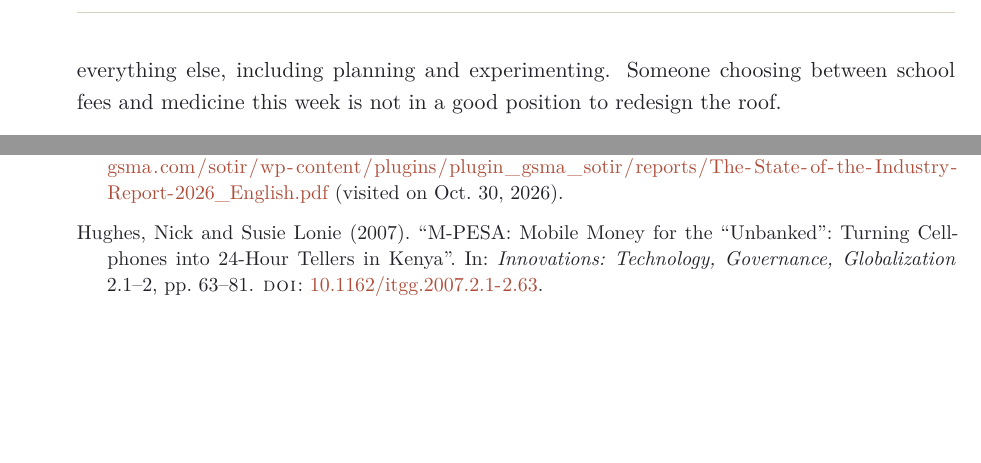
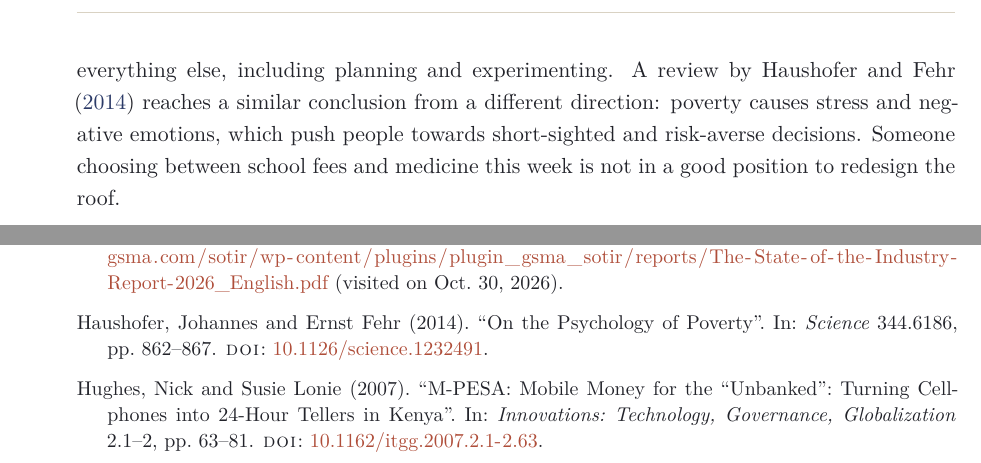
Before and after one commit to oddurs/scarcity, a LaTeX document (paper/main.tex, which reads paper/sections/03d-psychology.tex): two parts of pages 14 and 23 of 25, joined at a grey line, cut so that both start at the same text, the shorter picture padded with empty space. Compiled offline with XeLaTeX.

Commit message:
Cite Haushofer and Fehr in constraints section
Co-Authored-By: Claude Opus 5.5 <noreply@anthropic.com>
Claude-Session: https://claude.ai/code/session_01U6im3jCshEE93Jn1CydN5P

```diff
--- a/paper/sections/03d-psychology.tex
+++ b/paper/sections/03d-psychology.tex
@@ -51,8 +51,11 @@ the cognitive performance of poorer participants, and that the same farmers
 performed better on cognitive tests after harvest, when they had money, than
 before it. \textcite{mullainathan2013} describe the mechanism as tunnelling:
 scarcity captures attention and leaves less ``bandwidth'' for everything else,
-including planning and experimenting. Someone choosing between school fees and
-medicine this week is not in a good position to redesign the roof.
+including planning and experimenting. A review by \textcite{haushofer2014}
+reaches a similar conclusion from a different direction: poverty causes stress
+and negative emotions, which push people towards short-sighted and risk-averse
+decisions. Someone choosing between school fees and medicine this week is not
+in a good position to redesign the roof.
 
 \begin{counterpoint}
 The laboratory studies that show constraints helping mostly use mild,
```
